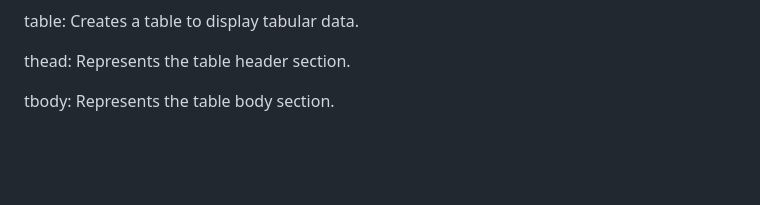
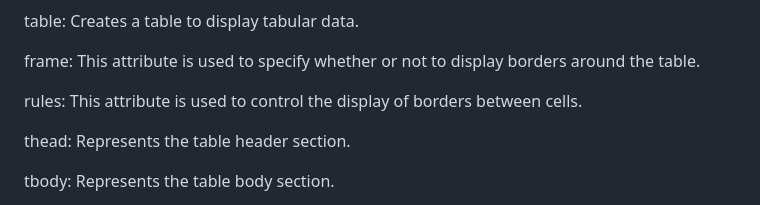
Before and after one commit to Mayankkatheriya/Assignment_2-Cat_Photo_App, a Markdown page: README.md, the part around the change printed below. Drawn GitHub-style; blank space fills up the shorter version.

```diff
--- a/README.md
+++ b/README.md
@@ -45,5 +46,9 @@ type: Specifies the numbering style for the ordered list. It can take values lik
 
 table: Creates a table to display tabular data.
+
+frame: This attribute is used to specify whether or not to display borders around the table.
+
+rules: This attribute is used to control the display of borders between cells.
 
 thead: Represents the table header section.
 
```
Also changed, not shown: other parts of README.md (+3 -2 lines).
